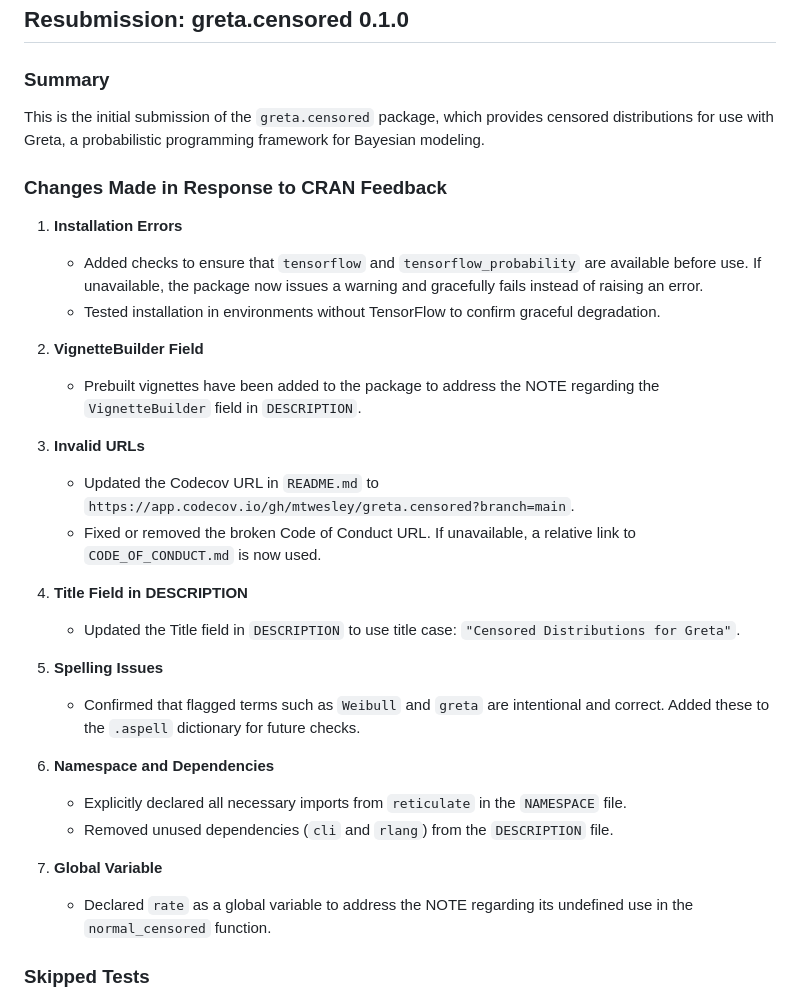
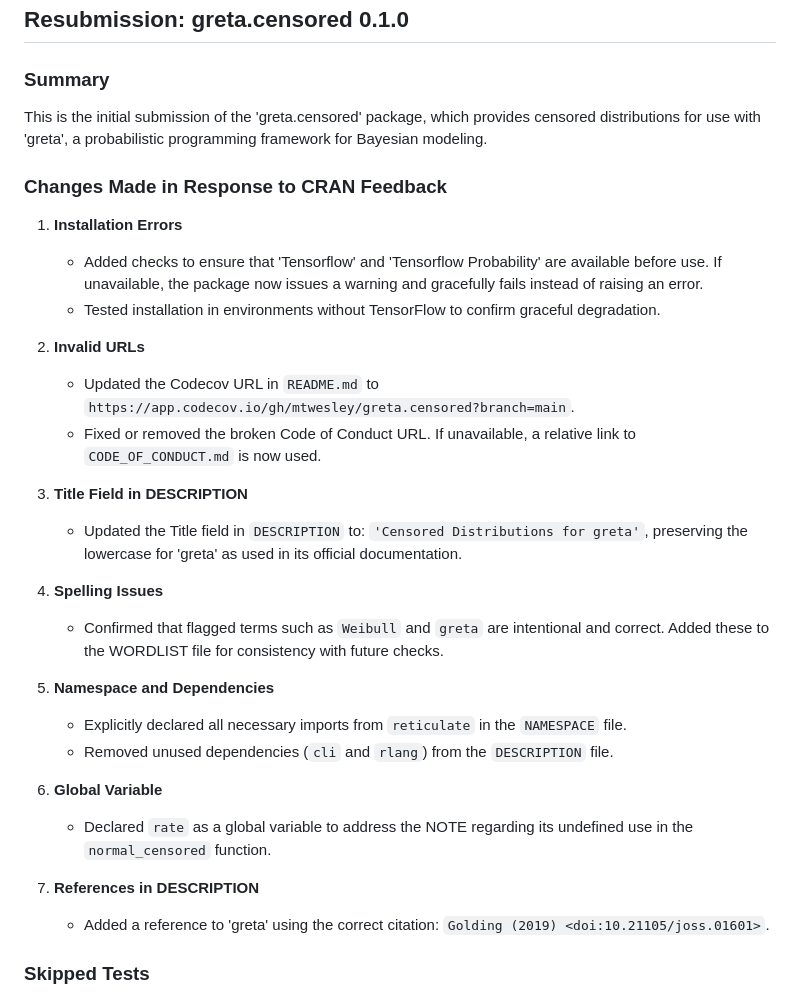
Before and after one commit to mtwesley/greta.censored, a Markdown page: cran-comments.md, the part around the change. Rendered like a GitHub page.

Commit message:
update to cran-comments

```diff
--- a/cran-comments.md
+++ b/cran-comments.md
@@ -2,39 +2,41 @@
 
 ### Summary
 
-This is the initial submission of the `greta.censored` package, which provides censored distributions for use with Greta, a probabilistic programming framework for Bayesian modeling.
+This is the initial submission of the 'greta.censored' package, which provides censored distributions for use with 'greta', a probabilistic programming framework for Bayesian modeling.
 
 ### Changes Made in Response to CRAN Feedback
 
 1. **Installation Errors**
 
-   - Added checks to ensure that `tensorflow` and `tensorflow_probability` are available before use. If unavailable, the package now issues a warning and gracefully fails instead of raising an error.
+   - Added checks to ensure that 'Tensorflow' and 'Tensorflow Probability' are available before use. If unavailable, the package now issues a warning and gracefully fails instead of raising an error.
    - Tested installation in environments without TensorFlow to confirm graceful degradation.
 
-2. **VignetteBuilder Field**
-
-   - Prebuilt vignettes have been added to the package to address the NOTE regarding the `VignetteBuilder` field in `DESCRIPTION`.
-
-3. **Invalid URLs**
+2. **Invalid URLs**
 
    - Updated the Codecov URL in `README.md` to `https://app.codecov.io/gh/mtwesley/greta.censored?branch=main`.
    - Fixed or removed the broken Code of Conduct URL. If unavailable, a relative link to `CODE_OF_CONDUCT.md` is now used.
 
-4. **Title Field in DESCRIPTION**
+3. **Title Field in DESCRIPTION**
 
-   - Updated the Title field in `DESCRIPTION` to use title case: `"Censored Distributions for Greta"`.
+   - Updated the Title field in `DESCRIPTION` to: `'Censored Distributions for greta'`, preserving the lowercase for 'greta' as used in its official documentation.
 
-5. **Spelling Issues**
+4. **Spelling Issues**
 
-   - Confirmed that flagged terms such as `Weibull` and `greta` are intentional and correct. Added these to the `.aspell` dictionary for future checks.
+   - Confirmed that flagged terms such as `Weibull` and `greta` are intentional and correct. Added these to the WORDLIST file for consistency with future checks.
 
-6. **Namespace and Dependencies**
+5. **Namespace and Dependencies**
 
    - Explicitly declared all necessary imports from `reticulate` in the `NAMESPACE` file.
    - Removed unused dependencies (`cli` and `rlang`) from the `DESCRIPTION` file.
 
-7. **Global Variable**
+6. **Global Variable**
+
    - Declared `rate` as a global variable to address the NOTE regarding its undefined use in the `normal_censored` function.
+
+7. **References in DESCRIPTION**
+
+   - Added a reference to 'greta' using the correct citation:
+     `Golding (2019) <doi:10.21105/joss.01601>`.
 
 ### Skipped Tests
 
```
